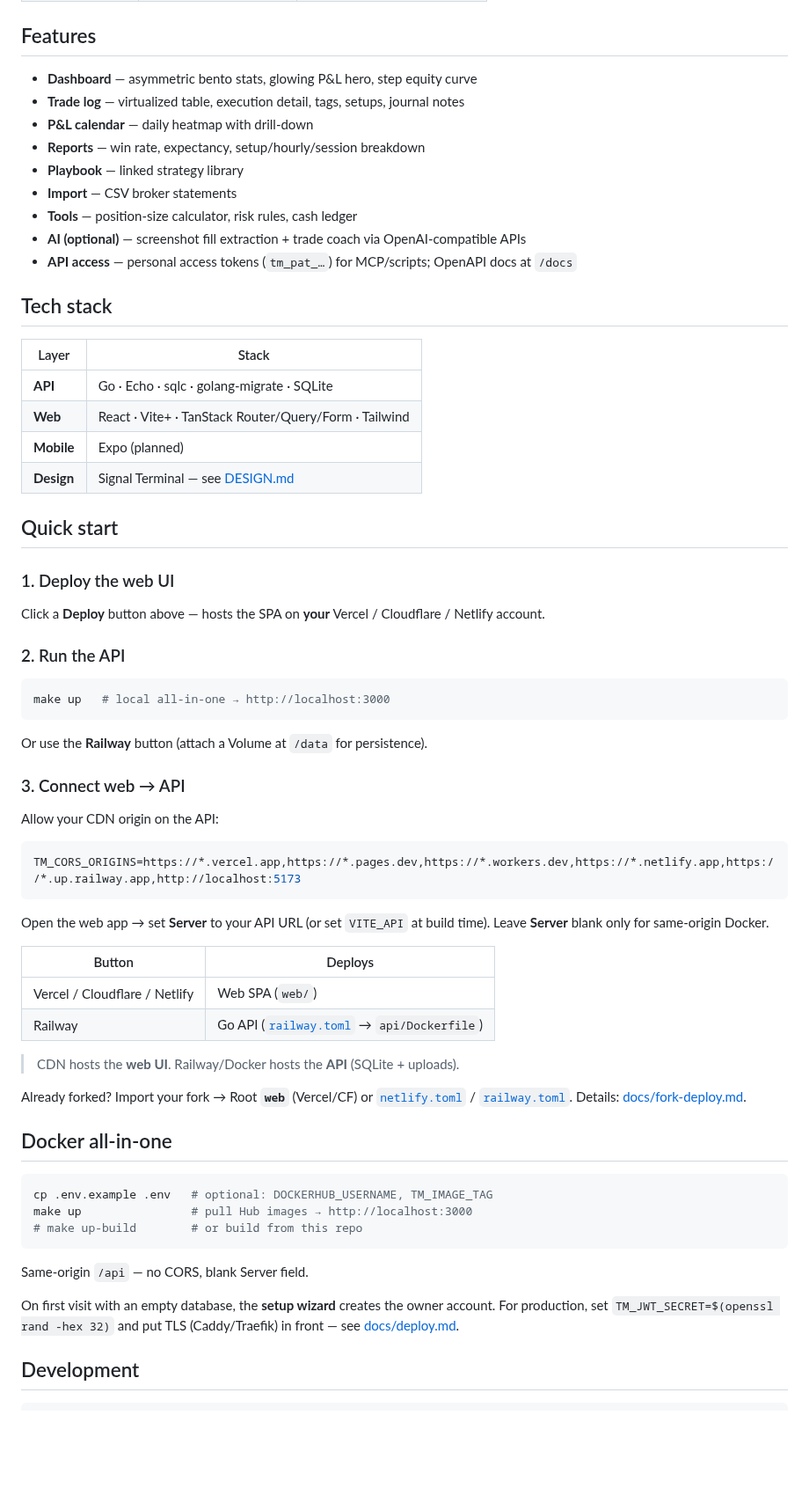
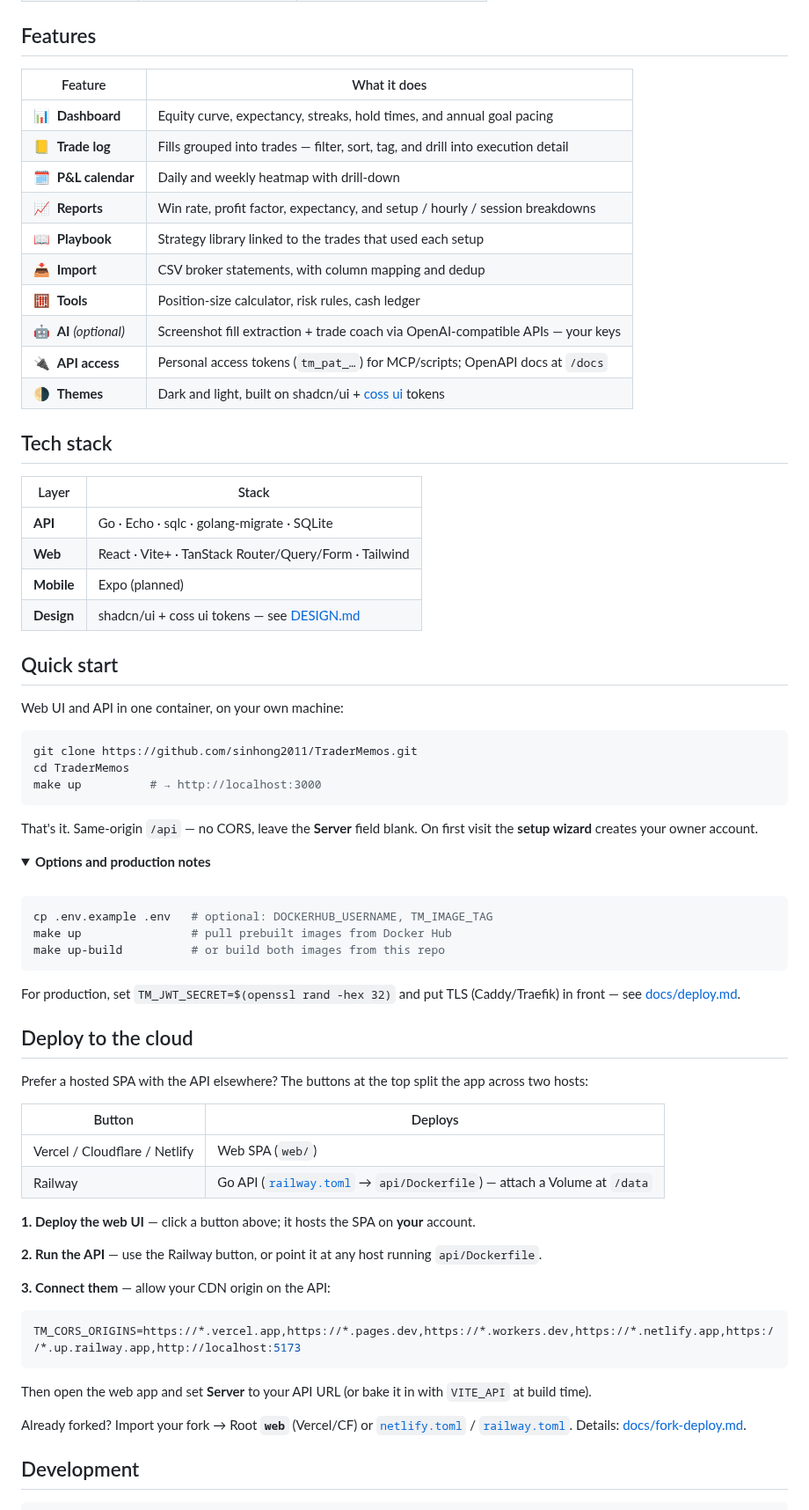
Before and after one commit to sinhong2011/TraderMemos, a Markdown page: README.md, the part around one of its changes. Shown at 88% size. Drawn GitHub-style; folded sections open; blank space fills up the shorter version.

````diff
--- a/README.md
+++ b/README.md
@@ -47,15 +81,18 @@ TraderMemos follows the same self-hosting philosophy as **[Ghost](https://github
 
 ## Features
 
-- **Dashboard** — asymmetric bento stats, glowing P&L hero, step equity curve
-- **Trade log** — virtualized table, execution detail, tags, setups, journal notes
-- **P&L calendar** — daily heatmap with drill-down
-- **Reports** — win rate, expectancy, setup/hourly/session breakdown
-- **Playbook** — linked strategy library
-- **Import** — CSV broker statements
-- **Tools** — position-size calculator, risk rules, cash ledger
-- **AI (optional)** — screenshot fill extraction + trade coach via OpenAI-compatible APIs
-- **API access** — personal access tokens (`tm_pat_…`) for MCP/scripts; OpenAPI docs at `/docs`
+| Feature | What it does |
+|---|---|
+| 📊&nbsp; **Dashboard** | Equity curve, expectancy, streaks, hold times, and annual goal pacing |
+| 📒&nbsp; **Trade log** | Fills grouped into trades — filter, sort, tag, and drill into execution detail |
+| 🗓&nbsp; **P&L calendar** | Daily and weekly heatmap with drill-down |
+| 📈&nbsp; **Reports** | Win rate, profit factor, expectancy, and setup / hourly / session breakdowns |
+| 📖&nbsp; **Playbook** | Strategy library linked to the trades that used each setup |
+| 📥&nbsp; **Import** | CSV broker statements, with column mapping and dedup |
+| 🧮&nbsp; **Tools** | Position-size calculator, risk rules, cash ledger |
+| 🤖&nbsp; **AI** *(optional)* | Screenshot fill extraction + trade coach via OpenAI-compatible APIs — your keys |
+| 🔌&nbsp; **API access** | Personal access tokens (`tm_pat_…`) for MCP/scripts; OpenAPI docs at `/docs` |
+| 🌗&nbsp; **Themes** | Dark and light, built on shadcn/ui + [coss ui](https://coss.com/ui/docs) tokens |
 
 ## Tech stack
 
@@ -64,52 +101,57 @@ TraderMemos follows the same self-hosting philosophy as **[Ghost](https://github
 | **API** | Go · Echo · sqlc · golang-migrate · SQLite |
 | **Web** | React · Vite+ · TanStack Router/Query/Form · Tailwind |
 | **Mobile** | Expo (planned) |
-| **Design** | Signal Terminal — see [DESIGN.md](DESIGN.md) |
+| **Design** | shadcn/ui + coss ui tokens — see [DESIGN.md](DESIGN.md) |
 
 ## Quick start
 
-### 1. Deploy the web UI
-
-Click a **Deploy** button above — hosts the SPA on **your** Vercel / Cloudflare / Netlify account.
-
-### 2. Run the API
+Web UI and API in one container, on your own machine:
 
 ```bash
-make up   # local all-in-one → http://localhost:3000
+git clone https://github.com/sinhong2011/TraderMemos.git
+cd TraderMemos
+make up          # → http://localhost:3000
 ```
 
-Or use the **Railway** button (attach a Volume at `/data` for persistence).
+That's it. Same-origin `/api` — no CORS, leave the **Server** field blank. On first visit the **setup wizard** creates your owner account.
 
-### 3. Connect web → API
+<details>
+<summary><strong>Options and production notes</strong></summary>
 
-Allow your CDN origin on the API:
+<br/>
+
+```bash
+cp .env.example .env   # optional: DOCKERHUB_USERNAME, TM_IMAGE_TAG
+make up                # pull prebuilt images from Docker Hub
+make up-build          # or build both images from this repo
+```
+
+For production, set `TM_JWT_SECRET=$(openssl rand -hex 32)` and put TLS (Caddy/Traefik) in front — see [docs/deploy.md](docs/deploy.md).
+
+</details>
+
+## Deploy to the cloud
+
+Prefer a hosted SPA with the API elsewhere? The buttons at the top split the app across two hosts:
+
+| Button | Deploys |
+|--------|---------|
+| Vercel / Cloudflare / Netlify | Web SPA (`web/`) |
+| Railway | Go API ([`railway.toml`](railway.toml) → `api/Dockerfile`) — attach a Volume at `/data` |
+
+**1. Deploy the web UI** — click a button above; it hosts the SPA on **your** account.
+
+**2. Run the API** — use the Railway button, or point it at any host running `api/Dockerfile`.
+
+**3. Connect them** — allow your CDN origin on the API:
 
 ```bash
 TM_CORS_ORIGINS=https://*.vercel.app,https://*.pages.dev,https://*.workers.dev,https://*.netlify.app,https://*.up.railway.app,http://localhost:5173
 ```
 
-Open the web app → set **Server** to your API URL (or set `VITE_API` at build time). Leave **Server** blank only for same-origin Docker.
-
-| Button | Deploys |
-|--------|---------|
-| Vercel / Cloudflare / Netlify | Web SPA (`web/`) |
-| Railway | Go API ([`railway.toml`](railway.toml) → `api/Dockerfile`) |
-
-> CDN hosts the **web UI**. Railway/Docker hosts the **API** (SQLite + uploads).
+Then open the web app and set **Server** to your API URL (or bake it in with `VITE_API` at build time).
 
 Already forked? Import your fork → Root **`web`** (Vercel/CF) or [`netlify.toml`](netlify.toml) / [`railway.toml`](railway.toml). Details: [docs/fork-deploy.md](docs/fork-deploy.md).
-
-## Docker all-in-one
-
-```bash
-cp .env.example .env   # optional: DOCKERHUB_USERNAME, TM_IMAGE_TAG
-make up                # pull Hub images → http://localhost:3000
-# make up-build        # or build from this repo
-```
-
-Same-origin `/api` — no CORS, blank Server field.
-
-On first visit with an empty database, the **setup wizard** creates the owner account. For production, set `TM_JWT_SECRET=$(openssl rand -hex 32)` and put TLS (Caddy/Traefik) in front — see [docs/deploy.md](docs/deploy.md).
 
 ## Development
 
````
Also changed, not shown: other parts of README.md (+74 -25 lines), docs/screenshots/calendar.png (added), docs/screenshots/dashboard-light.png (added), docs/screenshots/dashboard.png (added), docs/screenshots/mobile-calendar.png (added), docs/screenshots/reports.png (added), docs/screenshots/trades.png (added), 4 other files.
